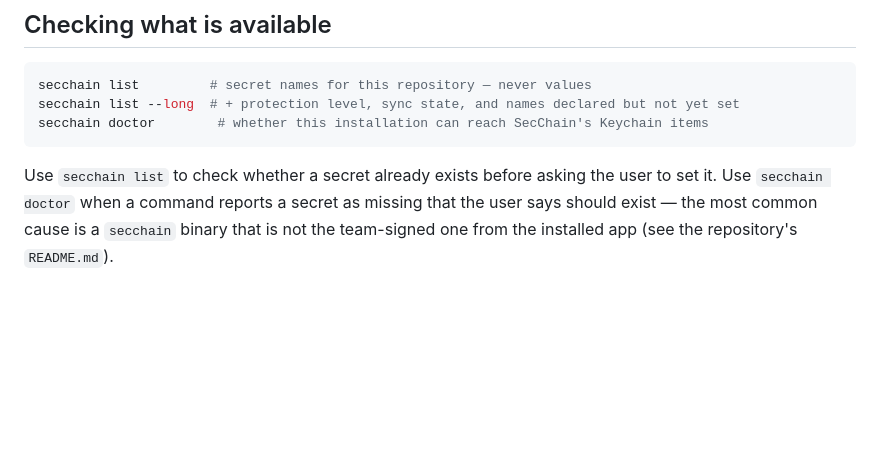
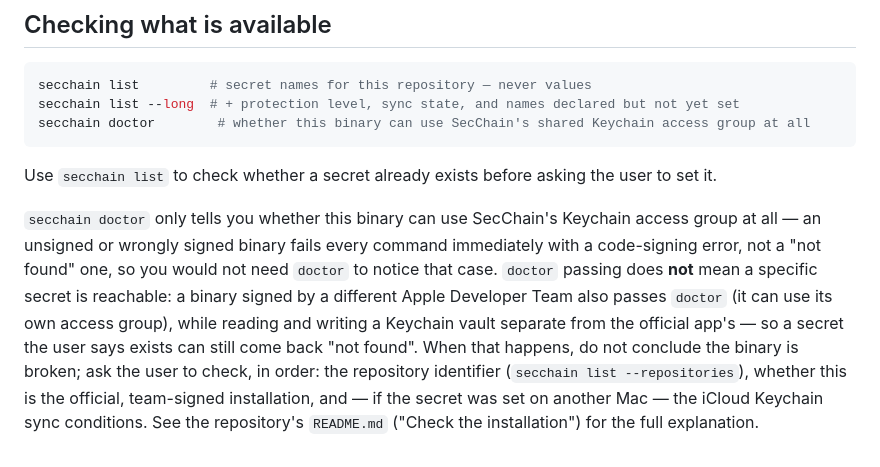
Before and after one commit to bannzai/SecChain, a Markdown page: skills/secchain/SKILL.md, the part around the change. GitHub-like rendering; blank space fills up the shorter version.

````diff
--- a/skills/secchain/SKILL.md
+++ b/skills/secchain/SKILL.md
@@ -52,7 +52,9 @@ They run this themselves, in their own terminal, because the prompt reads the va
 ```bash
 secchain list         # secret names for this repository — never values
 secchain list --long  # + protection level, sync state, and names declared but not yet set
-secchain doctor        # whether this installation can reach SecChain's Keychain items
+secchain doctor        # whether this binary can use SecChain's shared Keychain access group at all
 ```
 
-Use `secchain list` to check whether a secret already exists before asking the user to set it. Use `secchain doctor` when a command reports a secret as missing that the user says should exist — the most common cause is a `secchain` binary that is not the team-signed one from the installed app (see the repository's `README.md`).
+Use `secchain list` to check whether a secret already exists before asking the user to set it.
+
+`secchain doctor` only tells you whether this binary can use SecChain's Keychain access group at all — an unsigned or wrongly signed binary fails every command immediately with a code-signing error, not a "not found" one, so you would not need `doctor` to notice that case. `doctor` passing does **not** mean a specific secret is reachable: a binary signed by a different Apple Developer Team also passes `doctor` (it can use its own access group), while reading and writing a Keychain vault separate from the official app's — so a secret the user says exists can still come back "not found". When that happens, do not conclude the binary is broken; ask the user to check, in order: the repository identifier (`secchain list --repositories`), whether this is the official, team-signed installation, and — if the secret was set on another Mac — the iCloud Keychain sync conditions. See the repository's `README.md` ("Check the installation") for the full explanation.
````
Also changed, not shown: README.md (+7 -1 lines).
